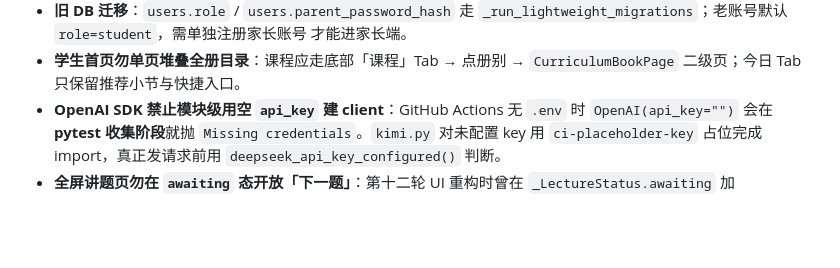
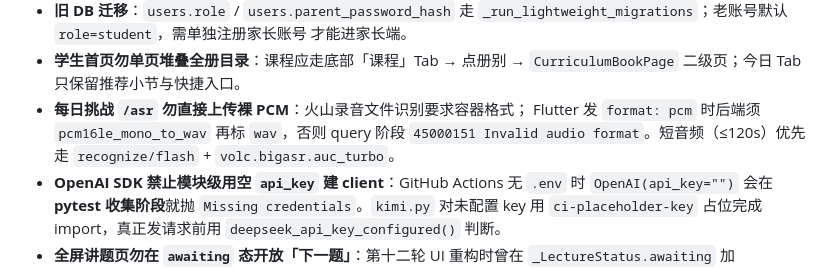
Before and after one commit to sunimo-pku/AI-Feynman, a Markdown page: AGENTS.md, the part around the change. Rendered like a GitHub page; blank space fills up the shorter version.

Commit message:
docs: ASR PCM must be wrapped as WAV

```diff
--- a/AGENTS.md
+++ b/AGENTS.md
@@ -807,6 +807,10 @@ git push origin main
   才能进家长端。
 - **学生首页勿单页堆叠全册目录**：课程应走底部「课程」Tab → 点册别 →
   `CurriculumBookPage` 二级页；今日 Tab 只保留推荐小节与快捷入口。
+- **每日挑战 `/asr` 勿直接上传裸 PCM**：火山录音文件识别要求容器格式；
+  Flutter 发 `format: pcm` 时后端须 `pcm16le_mono_to_wav` 再标 `wav`，否则
+  query 阶段 `45000151 Invalid audio format`。短音频（≤120s）优先走
+  `recognize/flash` + `volc.bigasr.auc_turbo`。
 - **OpenAI SDK 禁止模块级用空 `api_key` 建 client**：GitHub Actions 无
   `.env` 时 `OpenAI(api_key="")` 会在 **pytest 收集阶段**就抛
   `Missing credentials`。`kimi.py` 对未配置 key 用 `ci-placeholder-key`
```
